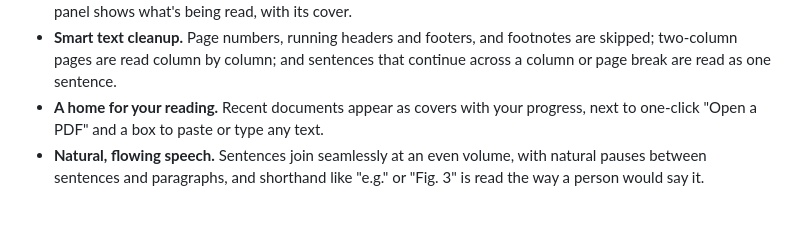
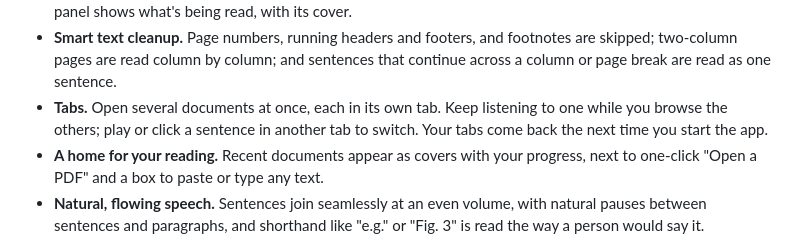
Before and after one commit to Toyboat1000/pdf-reader, a Markdown page: README.md, the part around one of its changes. GitHub-like rendering; blank space fills up the shorter version.

```diff
--- a/README.md
+++ b/README.md
@@ -36,6 +38,9 @@ your documents never leave your PC. Think of it as a private alternative to Spee
 - **Smart text cleanup.** Page numbers, running headers and footers, and footnotes are
   skipped; two-column pages are read column by column; and sentences that continue
   across a column or page break are read as one sentence.
+- **Tabs.** Open several documents at once, each in its own tab. Keep listening to one
+  while you browse the others; play or click a sentence in another tab to switch.
+  Your tabs come back the next time you start the app.
 - **A home for your reading.** Recent documents appear as covers with your progress,
   next to one-click "Open a PDF" and a box to paste or type any text.
 - **Natural, flowing speech.** Sentences join seamlessly at an even volume, with
```
Also changed, not shown: other parts of README.md (+8 -3 lines), CHANGELOG.md (+40 -0 lines), CLAUDE.md (+11 -0 lines), docs/home.png (added), docs/screenshot.png, 4 other files.
